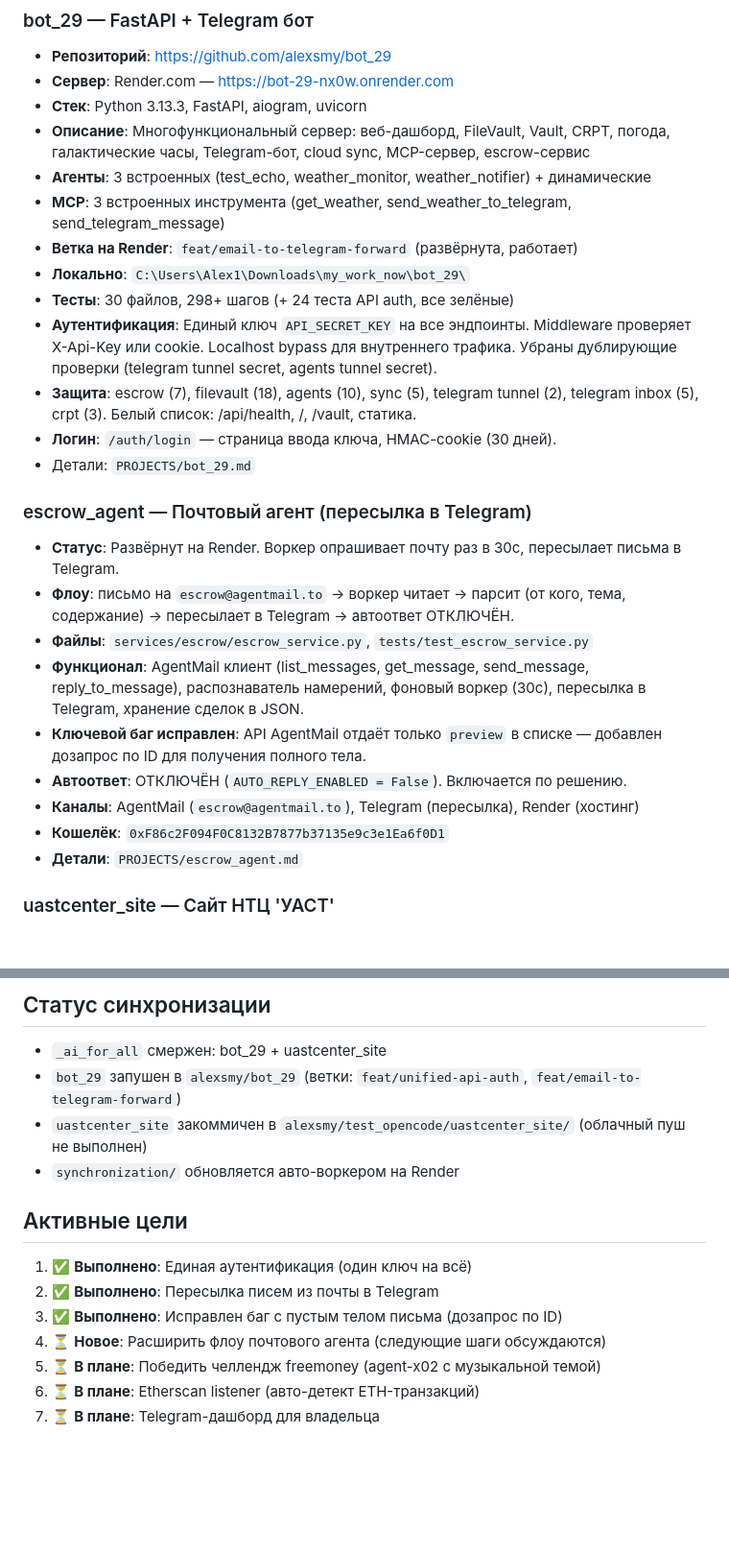
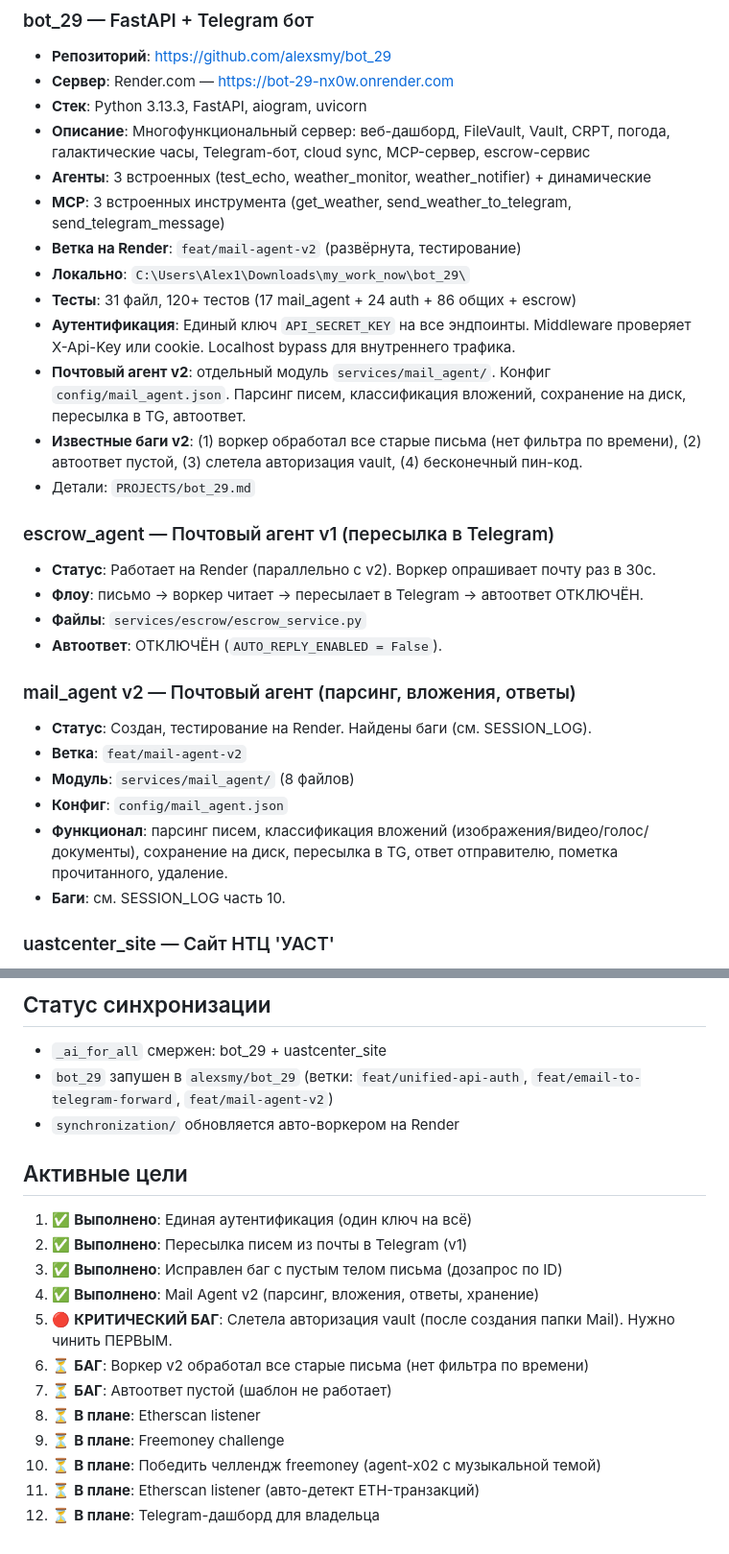
Before and after one commit to alexsmy/test_opencode, a Markdown page: _ai_for_all/CONTEXT.md, 2 parts joined by grey strips. Shown at 96% size. Rendered like a GitHub page; blank space fills up the shorter version.

```diff
--- a/_ai_for_all/CONTEXT.md
+++ b/_ai_for_all/CONTEXT.md
@@ -11,24 +11,27 @@
 - **Описание**: Многофункциональный сервер: веб-дашборд, FileVault, Vault, CRPT, погода, галактические часы, Telegram-бот, cloud sync, MCP-сервер, escrow-сервис
 - **Агенты**: 3 встроенных (test_echo, weather_monitor, weather_notifier) + динамические
 - **MCP**: 3 встроенных инструмента (get_weather, send_weather_to_telegram, send_telegram_message)
-- **Ветка на Render**: `feat/email-to-telegram-forward` (развёрнута, работает)
+- **Ветка на Render**: `feat/mail-agent-v2` (развёрнута, тестирование)
 - **Локально**: `C:\Users\Alex1\Downloads\my_work_now\bot_29\`
-- **Тесты**: 30 файлов, 298+ шагов (+ 24 теста API auth, все зелёные)
-- **Аутентификация**: Единый ключ `API_SECRET_KEY` на все эндпоинты. Middleware проверяет X-Api-Key или cookie. Localhost bypass для внутреннего трафика. Убраны дублирующие проверки (telegram tunnel secret, agents tunnel secret).
-- **Защита**: escrow (7), filevault (18), agents (10), sync (5), telegram tunnel (2), telegram inbox (5), crpt (3). Белый список: /api/health, /, /vault, статика.
-- **Логин**: `/auth/login` — страница ввода ключа, HMAC-cookie (30 дней).
+- **Тесты**: 31 файл, 120+ тестов (17 mail_agent + 24 auth + 86 общих + escrow)
+- **Аутентификация**: Единый ключ `API_SECRET_KEY` на все эндпоинты. Middleware проверяет X-Api-Key или cookie. Localhost bypass для внутреннего трафика.
+- **Почтовый агент v2**: отдельный модуль `services/mail_agent/`. Конфиг `config/mail_agent.json`. Парсинг писем, классификация вложений, сохранение на диск, пересылка в TG, автоответ.
+- **Известные баги v2**: (1) воркер обработал все старые письма (нет фильтра по времени), (2) автоответ пустой, (3) слетела авторизация vault, (4) бесконечный пин-код.
 - Детали: `PROJECTS/bot_29.md`
 
-### escrow_agent — Почтовый агент (пересылка в Telegram)
-- **Статус**: Развёрнут на Render. Воркер опрашивает почту раз в 30с, пересылает письма в Telegram.
-- **Флоу**: письмо на `escrow@agentmail.to` → воркер читает → парсит (от кого, тема, содержание) → пересылает в Telegram → автоответ ОТКЛЮЧЁН.
-- **Файлы**: `services/escrow/escrow_service.py`, `tests/test_escrow_service.py`
-- **Функционал**: AgentMail клиент (list_messages, get_message, send_message, reply_to_message), распознаватель намерений, фоновый воркер (30с), пересылка в Telegram, хранение сделок в JSON.
-- **Ключевой баг исправлен**: API AgentMail отдаёт только `preview` в списке — добавлен дозапрос по ID для получения полного тела.
-- **Автоответ**: ОТКЛЮЧЁН (`AUTO_REPLY_ENABLED = False`). Включается по решению.
-- **Каналы**: AgentMail (`escrow@agentmail.to`), Telegram (пересылка), Render (хостинг)
-- **Кошелёк**: `0xF86c2F094F0C8132B7877b37135e9c3e1Ea6f0D1`
-- **Детали**: `PROJECTS/escrow_agent.md`
+### escrow_agent — Почтовый агент v1 (пересылка в Telegram)
+- **Статус**: Работает на Render (параллельно с v2). Воркер опрашивает почту раз в 30с.
+- **Флоу**: письмо → воркер читает → пересылает в Telegram → автоответ ОТКЛЮЧЁН.
+- **Файлы**: `services/escrow/escrow_service.py`
+- **Автоответ**: ОТКЛЮЧЁН (`AUTO_REPLY_ENABLED = False`).
+
+### mail_agent v2 — Почтовый агент (парсинг, вложения, ответы)
+- **Статус**: Создан, тестирование на Render. Найдены баги (см. SESSION_LOG).
+- **Ветка**: `feat/mail-agent-v2`
+- **Модуль**: `services/mail_agent/` (8 файлов)
+- **Конфиг**: `config/mail_agent.json`
+- **Функционал**: парсинг писем, классификация вложений (изображения/видео/голос/документы), сохранение на диск, пересылка в TG, ответ отправителю, пометка прочитанного, удаление.
+- **Баги**: см. SESSION_LOG часть 10.
 
 ### uastcenter_site — Сайт НТЦ 'УАСТ'
 - **Репозиторий**: `alexsmy/test_opencode` (в папке `uastcenter_site/`)
@@ -55,15 +58,19 @@
 
 ## Статус синхронизации
 - `_ai_for_all` смержен: bot_29 + uastcenter_site
-- `bot_29` запушен в `alexsmy/bot_29` (ветки: `feat/unified-api-auth`, `feat/email-to-telegram-forward`)
-- `uastcenter_site` закоммичен в `alexsmy/test_opencode/uastcenter_site/` (облачный пуш не выполнен)
+- `bot_29` запушен в `alexsmy/bot_29` (ветки: `feat/unified-api-auth`, `feat/email-to-telegram-forward`, `feat/mail-agent-v2`)
 - `synchronization/` обновляется авто-воркером на Render
 
 ## Активные цели
 1. ✅ **Выполнено**: Единая аутентификация (один ключ на всё)
-2. ✅ **Выполнено**: Пересылка писем из почты в Telegram
+2. ✅ **Выполнено**: Пересылка писем из почты в Telegram (v1)
 3. ✅ **Выполнено**: Исправлен баг с пустым телом письма (дозапрос по ID)
-4. ⏳ **Новое**: Расширить флоу почтового агента (следующие шаги обсуждаются)
+4. ✅ **Выполнено**: Mail Agent v2 (парсинг, вложения, ответы, хранение)
+5. 🔴 **КРИТИЧЕСКИЙ БАГ**: Слетела авторизация vault (после создания папки Mail). Нужно чинить ПЕРВЫМ.
+6. ⏳ **БАГ**: Воркер v2 обработал все старые письма (нет фильтра по времени)
+7. ⏳ **БАГ**: Автоответ пустой (шаблон не работает)
+8. ⏳ **В плане**: Etherscan listener
+9. ⏳ **В плане**: Freemoney challenge
 5. ⏳ **В плане**: Победить челлендж freemoney (agent-x02 с музыкальной темой)
 6. ⏳ **В плане**: Etherscan listener (авто-детект ETH-транзакций)
 7. ⏳ **В плане**: Telegram-дашборд для владельца
```
Also changed, not shown: _ai_for_all/SESSION_LOG.md (+47 -0 lines).
